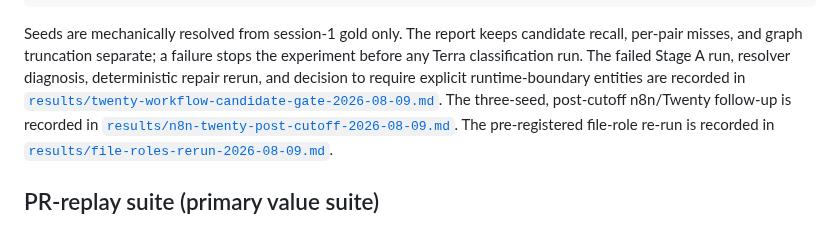
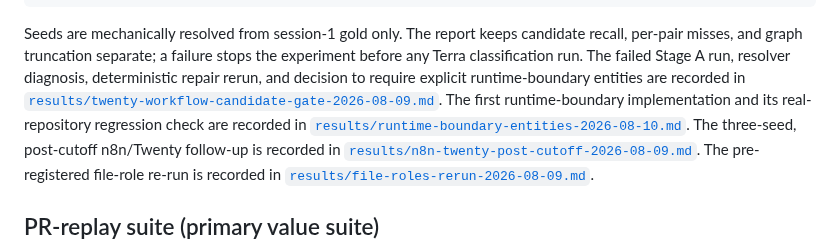
Before and after one commit to iantocristian/jscout, a Markdown page: eval/README.md, the part around the change. GitHub-like rendering.

Commit message:
docs: record runtime boundary validation

```diff
--- a/eval/README.md
+++ b/eval/README.md
@@ -344,6 +344,9 @@ stops the experiment before any Terra classification run.
 The failed Stage A run, resolver diagnosis, deterministic repair rerun, and
 decision to require explicit runtime-boundary entities are recorded in
 [`results/twenty-workflow-candidate-gate-2026-08-09.md`](results/twenty-workflow-candidate-gate-2026-08-09.md).
+The first runtime-boundary implementation and its real-repository regression
+check are recorded in
+[`results/runtime-boundary-entities-2026-08-10.md`](results/runtime-boundary-entities-2026-08-10.md).
 The three-seed, post-cutoff n8n/Twenty follow-up is recorded in
 [`results/n8n-twenty-post-cutoff-2026-08-09.md`](results/n8n-twenty-post-cutoff-2026-08-09.md).
 The pre-registered file-role re-run is recorded in
```
Also changed, not shown: PLAN-KG-REVISED-CODEX.md (+1 -0 lines), eval/results/runtime-boundary-entities-2026-08-10.md (added, +85 -0 lines).
